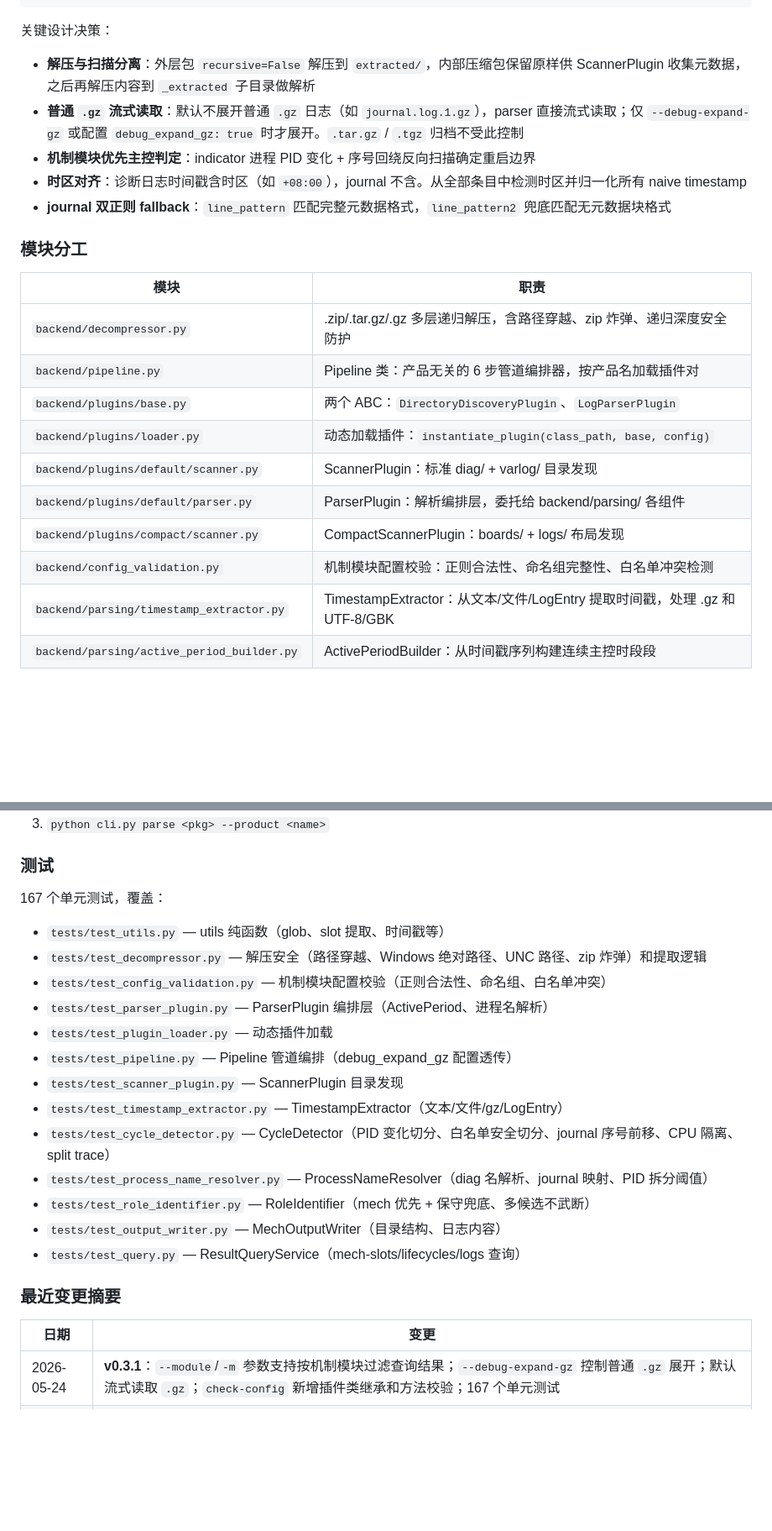
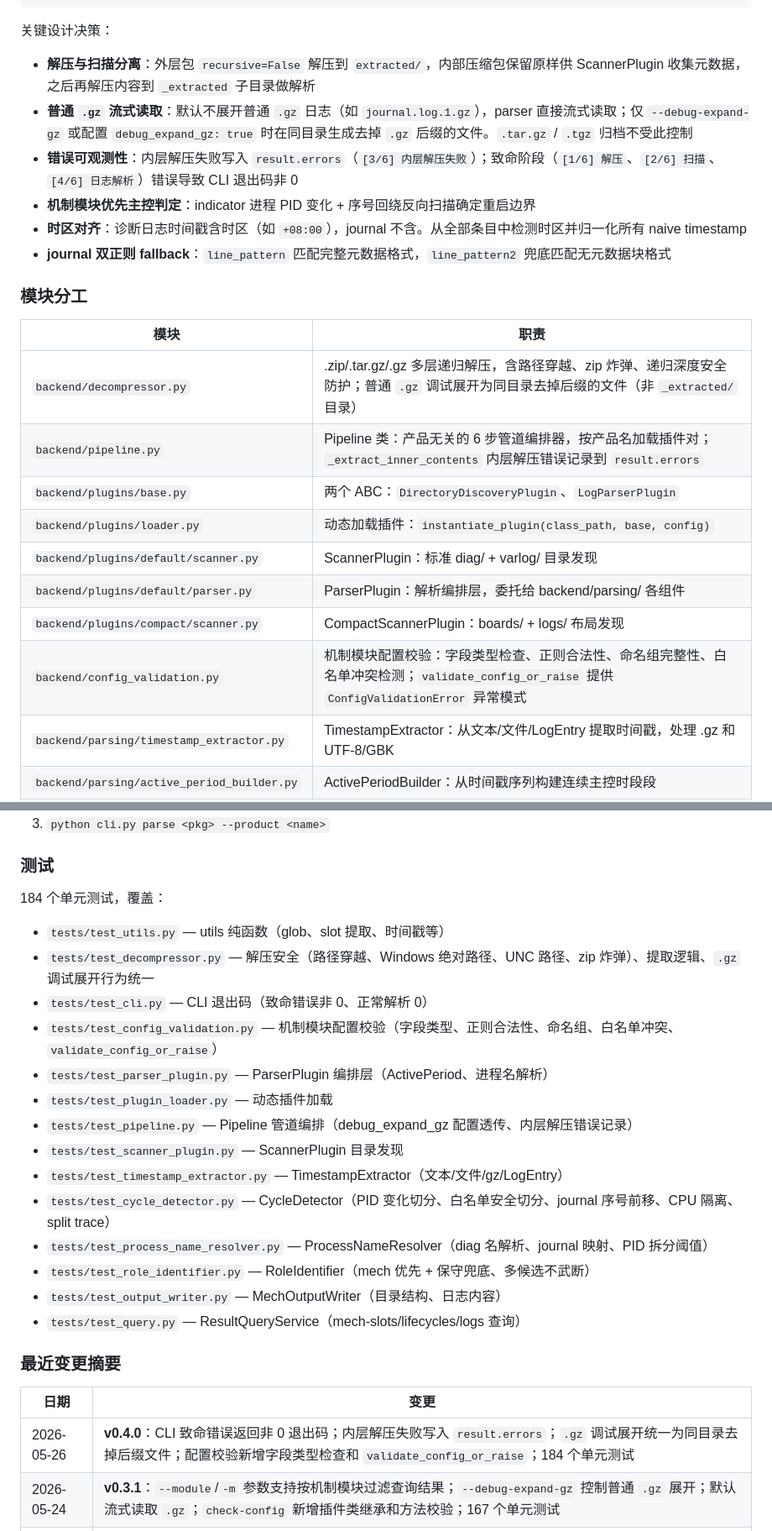
Before and after one commit to superdong1992/logparse, a Markdown page: CLAUDE.md, 2 parts joined by grey strips. Shown at 84% size. Drawn GitHub-style; blank space fills up the shorter version.

Commit message:
docs: update CLAUDE.md for v0.4.0 stability improvements
Updated module descriptions, error handling behavior, .gz expansion
unification, test count (184), and changelog entry.

Co-Authored-By: Claude Opus 4.7 <noreply@anthropic.com>

```diff
--- a/CLAUDE.md
+++ b/CLAUDE.md
@@ -58,7 +58,8 @@ python cli.py parse tests/mock_data/diagnostic_information_20260103.zip
 
 关键设计决策：
 - **解压与扫描分离**：外层包 `recursive=False` 解压到 `extracted/`，内部压缩包保留原样供 ScannerPlugin 收集元数据，之后再解压内容到 `_extracted` 子目录做解析
-- **普通 `.gz` 流式读取**：默认不展开普通 `.gz` 日志（如 `journal.log.1.gz`），parser 直接流式读取；仅 `--debug-expand-gz` 或配置 `debug_expand_gz: true` 时才展开。`.tar.gz` / `.tgz` 归档不受此控制
+- **普通 `.gz` 流式读取**：默认不展开普通 `.gz` 日志（如 `journal.log.1.gz`），parser 直接流式读取；仅 `--debug-expand-gz` 或配置 `debug_expand_gz: true` 时在同目录生成去掉 `.gz` 后缀的文件。`.tar.gz` / `.tgz` 归档不受此控制
+- **错误可观测性**：内层解压失败写入 `result.errors`（`[3/6] 内层解压失败`）；致命阶段（`[1/6] 解压`、`[2/6] 扫描`、`[4/6] 日志解析`）错误导致 CLI 退出码非 0
 - **机制模块优先主控判定**：indicator 进程 PID 变化 + 序号回绕反向扫描确定重启边界
 - **时区对齐**：诊断日志时间戳含时区（如 `+08:00`），journal 不含。从全部条目中检测时区并归一化所有 naive timestamp
 - **journal 双正则 fallback**：`line_pattern` 匹配完整元数据格式，`line_pattern2` 兜底匹配无元数据块格式
@@ -67,14 +68,14 @@ python cli.py parse tests/mock_data/diagnostic_information_20260103.zip
 
 | 模块 | 职责 |
 |------|------|
-| `backend/decompressor.py` | .zip/.tar.gz/.gz 多层递归解压，含路径穿越、zip 炸弹、递归深度安全防护 |
-| `backend/pipeline.py` | Pipeline 类：产品无关的 6 步管道编排器，按产品名加载插件对 |
+| `backend/decompressor.py` | .zip/.tar.gz/.gz 多层递归解压，含路径穿越、zip 炸弹、递归深度安全防护；普通 `.gz` 调试展开为同目录去掉后缀的文件（非 `_extracted/` 目录） |
+| `backend/pipeline.py` | Pipeline 类：产品无关的 6 步管道编排器，按产品名加载插件对；`_extract_inner_contents` 内层解压错误记录到 `result.errors` |
 | `backend/plugins/base.py` | 两个 ABC：`DirectoryDiscoveryPlugin`、`LogParserPlugin` |
 | `backend/plugins/loader.py` | 动态加载插件：`instantiate_plugin(class_path, base, config)` |
 | `backend/plugins/default/scanner.py` | ScannerPlugin：标准 diag/ + varlog/ 目录发现 |
 | `backend/plugins/default/parser.py` | ParserPlugin：解析编排层，委托给 backend/parsing/ 各组件 |
 | `backend/plugins/compact/scanner.py` | CompactScannerPlugin：boards/ + logs/ 布局发现 |
-| `backend/config_validation.py` | 机制模块配置校验：正则合法性、命名组完整性、白名单冲突检测 |
+| `backend/config_validation.py` | 机制模块配置校验：字段类型检查、正则合法性、命名组完整性、白名单冲突检测；`validate_config_or_raise` 提供 `ConfigValidationError` 异常模式 |
 | `backend/parsing/timestamp_extractor.py` | TimestampExtractor：从文本/文件/LogEntry 提取时间戳，处理 .gz 和 UTF-8/GBK |
 | `backend/parsing/active_period_builder.py` | ActivePeriodBuilder：从时间戳序列构建连续主控时段段 |
 | `backend/parsing/process_name_resolver.py` | ProcessNameResolver：诊断日志和 journal 的进程名/PID 解析与映射 |
@@ -219,13 +220,14 @@ Source Archive
 
 ### 测试
 
-167 个单元测试，覆盖：
+184 个单元测试，覆盖：
 - `tests/test_utils.py` — utils 纯函数（glob、slot 提取、时间戳等）
-- `tests/test_decompressor.py` — 解压安全（路径穿越、Windows 绝对路径、UNC 路径、zip 炸弹）和提取逻辑
-- `tests/test_config_validation.py` — 机制模块配置校验（正则合法性、命名组、白名单冲突）
+- `tests/test_decompressor.py` — 解压安全（路径穿越、Windows 绝对路径、UNC 路径、zip 炸弹）、提取逻辑、`.gz` 调试展开行为统一
+- `tests/test_cli.py` — CLI 退出码（致命错误非 0、正常解析 0）
+- `tests/test_config_validation.py` — 机制模块配置校验（字段类型、正则合法性、命名组、白名单冲突、`validate_config_or_raise`）
 - `tests/test_parser_plugin.py` — ParserPlugin 编排层（ActivePeriod、进程名解析）
 - `tests/test_plugin_loader.py` — 动态插件加载
-- `tests/test_pipeline.py` — Pipeline 管道编排（debug_expand_gz 配置透传）
+- `tests/test_pipeline.py` — Pipeline 管道编排（debug_expand_gz 配置透传、内层解压错误记录）
 - `tests/test_scanner_plugin.py` — ScannerPlugin 目录发现
 - `tests/test_timestamp_extractor.py` — TimestampExtractor（文本/文件/gz/LogEntry）
 - `tests/test_cycle_detector.py` — CycleDetector（PID 变化切分、白名单安全切分、journal 序号前移、CPU 隔离、split trace）
@@ -238,6 +240,7 @@ Source Archive
 
 | 日期 | 变更 |
 |------|------|
+| 2026-05-26 | **v0.4.0**：CLI 致命错误返回非 0 退出码；内层解压失败写入 `result.errors`；`.gz` 调试展开统一为同目录去掉后缀文件；配置校验新增字段类型检查和 `validate_config_or_raise`；184 个单元测试 |
 | 2026-05-24 | **v0.3.1**：`--module`/`-m` 参数支持按机制模块过滤查询结果；`--debug-expand-gz` 控制普通 `.gz` 展开；默认流式读取 `.gz`；`check-config` 新增插件类继承和方法校验；167 个单元测试 |
 | 2026-05-24 | **v0.2 演进完成**：9 步渐进式重构，123 个单元测试。修复解压安全路径 bug、配置校验前置化、CycleDetector split trace、ParserPlugin 拆为 5 组件、流式文件读取、保守角色判定、查询服务从 CLI 提取 |
 | 2026-05-18 | **P0-P3 重构完成**：93 个单元测试、新管道默认化、删除旧管道 5 模块 (-1123 行)、ParserPlugin 拆为 4 组件 |
```
Also changed, not shown: other parts of CLAUDE.md (+3 -3 lines).
